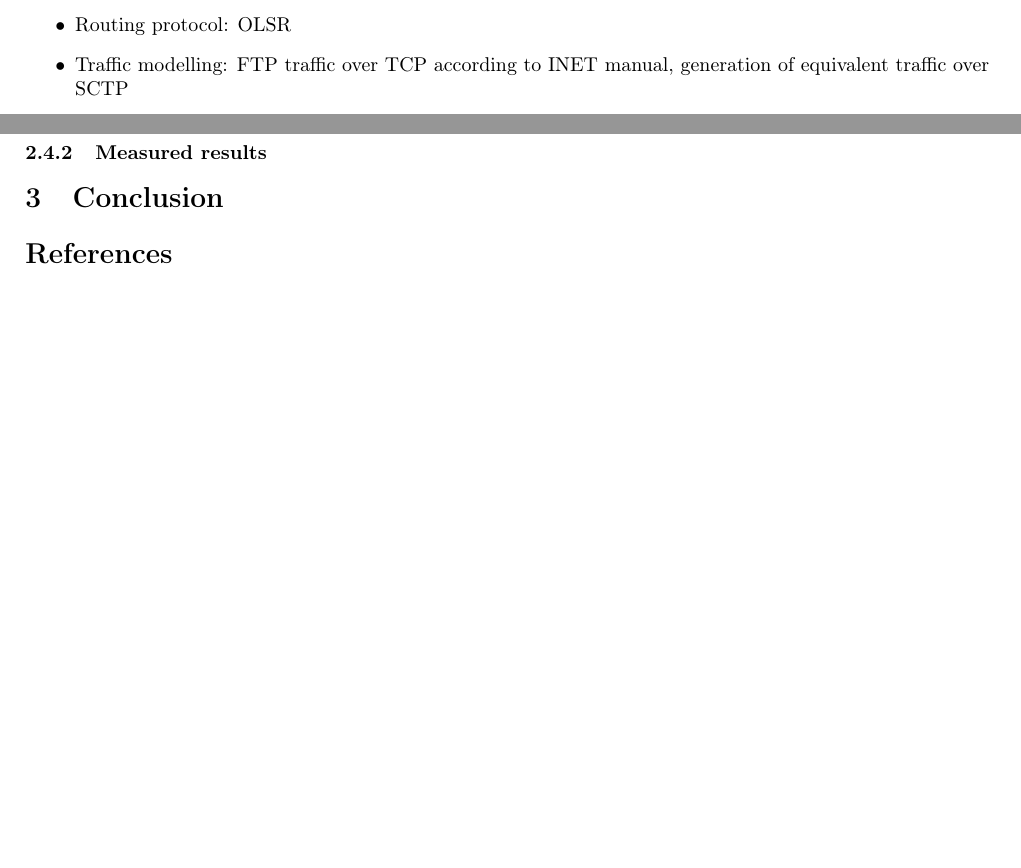
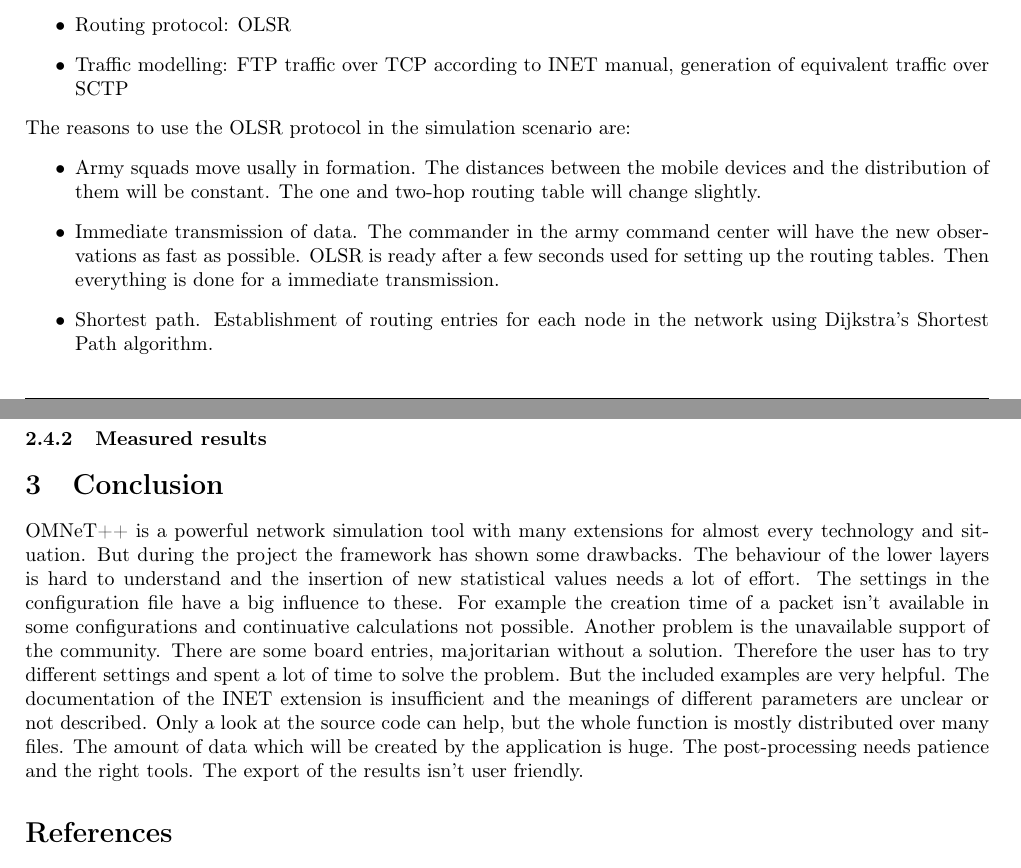
Before and after one commit to steve84/practical, a LaTeX paper (Report/practical-report.tex): two parts of pages 5 and 7 of 7, joined at a grey line, cut so that both start at the same text, the shorter picture padded with empty space. Compiled offline with pdfLaTeX.

Commit message:
Conclusion

```diff
--- a/Report/practical-report.tex
+++ b/Report/practical-report.tex
@@ -139,6 +139,14 @@ The following list collects the exact specifications:
 	\item Routing protocol: OLSR
 	\item Traffic modelling: FTP traffic over TCP according to INET manual, generation of equivalent traffic over SCTP
 \end{itemize}
+The reasons to use the OLSR protocol in the simulation scenario are:
+\begin{itemize}
+	\item Army squads move usally in formation. The distances between the mobile devices and the distribution of them will be constant. The one and two-hop routing table will change slightly.
+	\item Immediate transmission of data. The commander in the army command center will have the new observations as fast as possible. OLSR is ready after a few seconds used for setting up the routing tables. Then everything is done for a immediate transmission.
+	\item Shortest path. Establishment of routing entries for each node in the network using Dijkstra's Shortest Path algorithm.
+\end{itemize}
+
+
 \subsubsection{Simulation}
 We run our simulation for 200 seconds. The simulation time limits the maximal covered walk of a mobile node which is necessary because of the limited area.
 \subsubsection{Metrics}
@@ -185,6 +191,11 @@ Increasing velocity will cause an increasing ACK overhead of TCP because packets
 \subsubsection{Measured results}
 
 \section{Conclusion}
+OMNeT++ is a powerful network simulation tool with many extensions for almost every technology and situation. But during the project the framework has shown some drawbacks. The behaviour of the lower layers is hard to understand and the insertion of new statistical values needs a lot of effort. The settings in the configuration file have a big influence to these. For example the creation time of a packet isn't available in some configurations and continuative calculations not possible.
+Another problem is the unavailable support of the community. There are some board entries, majoritarian without a solution. Therefore the user has to try different settings and spent a lot of time to solve the problem. But the included examples are very helpful.
+The documentation of the INET extension is insufficient and the meanings of different parameters are unclear or not described. Only a look at the source code can help, but the whole function is mostly distributed over many files.
+The amount of data which will be created by the application is huge. The post-processing needs patience and the right tools. The export of the results isn't user friendly.
+
 
 \begin{thebibliography}{99}
 \bibitem {sctp_vs_tcp} SCTP versus TCP: Comparing the Performance of Transport Protocols for Web Traffic, Rajesh Rajamani, Sumit Kumar, Nikhil Gupta, Computer Sciences Department, University of Wisconsin-Madison, July 2002, \url{http://pages.cs.wisc.edu/~sumit/extlinks/sctp.pdf}
```
Also changed, not shown: Report/practical-report.tex (2 more changed lines).
